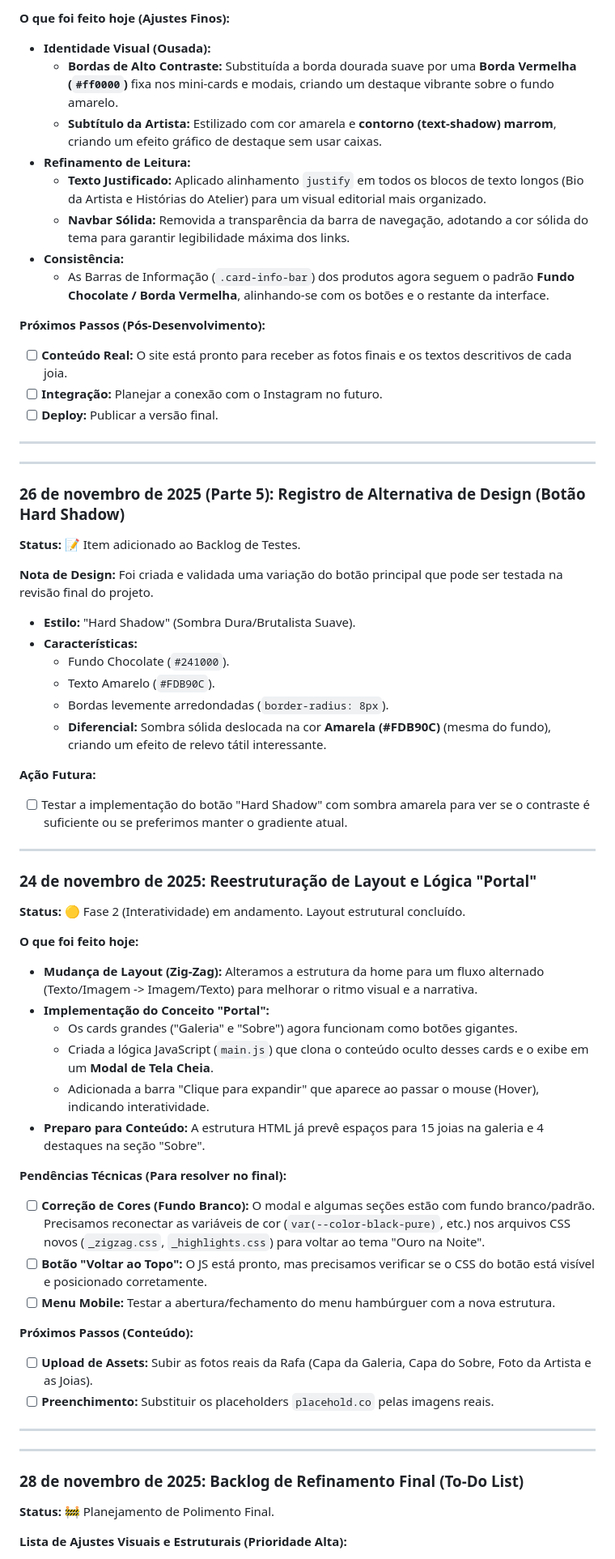
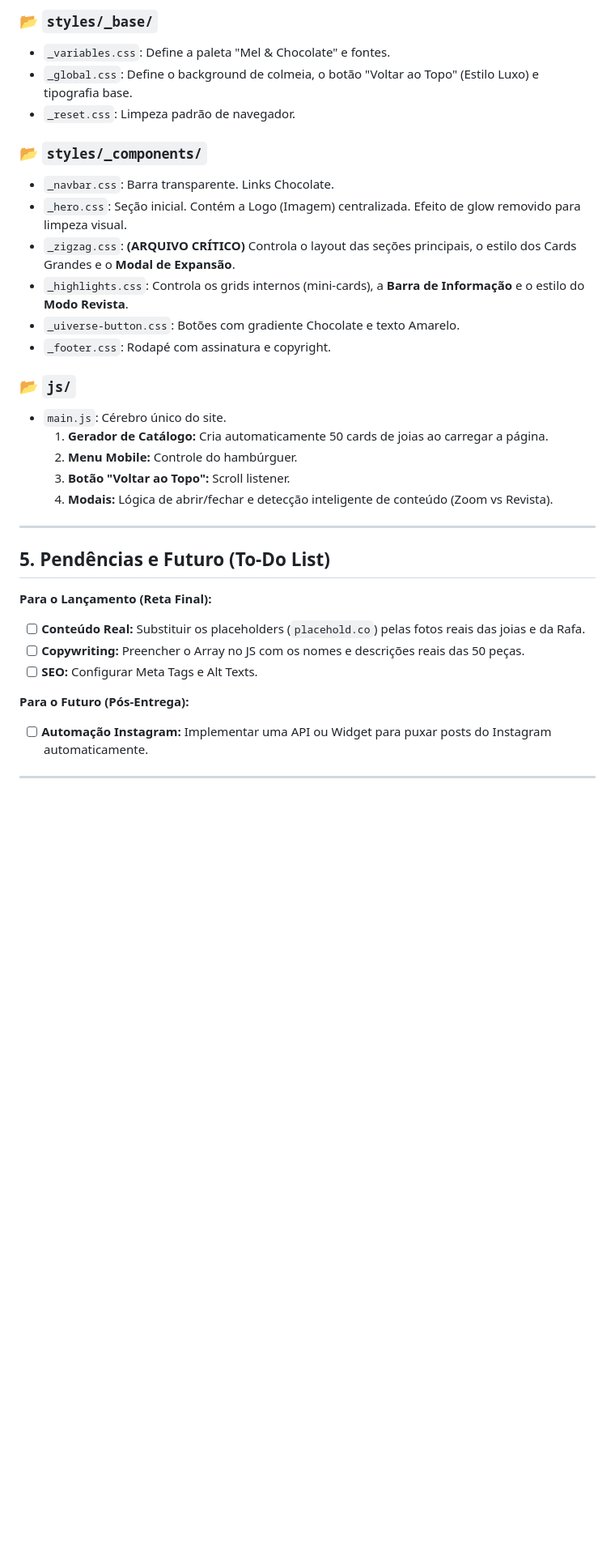
Before and after one commit to Pablit0rg/darafa-landing-page, a Markdown page: DEV_LOG.md, the part around one of its changes. Shown at 81% size. GitHub-like rendering; blank space fills up the shorter version.

```diff
--- a/DEV_LOG.md
+++ b/DEV_LOG.md
@@ -28,70 +61,34 @@ Este log documenta o progresso, as decisões e os próximos passos no desenvolvi
 
-**O que foi feito hoje (Ajustes Finos):**
-* **Identidade Visual (Ousada):**
-    * **Bordas de Alto Contraste:** Substituída a borda dourada suave por uma **Borda Vermelha (`#ff0000`)** fixa nos mini-cards e modais, criando um destaque vibrante sobre o fundo amarelo.
-    * **Subtítulo da Artista:** Estilizado com cor amarela e **contorno (text-shadow) marrom**, criando um efeito gráfico de destaque sem usar caixas.
-* **Refinamento de Leitura:**
-    * **Texto Justificado:** Aplicado alinhamento `justify` em todos os blocos de texto longos (Bio da Artista e Histórias do Atelier) para um visual editorial mais organizado.
-    * **Navbar Sólida:** Removida a transparência da barra de navegação, adotando a cor sólida do tema para garantir legibilidade máxima dos links.
-* **Consistência:**
-    * As Barras de Informação (`.card-info-bar`) dos produtos agora seguem o padrão **Fundo Chocolate / Borda Vermelha**, alinhando-se com os botões e o restante da interface.
+### 📂 `styles/_base/`
+* `_variables.css`: Define a paleta "Mel & Chocolate" e fontes.
+* `_global.css`: Define o background de colmeia, o botão "Voltar ao Topo" (Estilo Luxo) e tipografia base.
+* `_reset.css`: Limpeza padrão de navegador.
 
-**Próximos Passos (Pós-Desenvolvimento):**
-* [ ] **Conteúdo Real:** O site está pronto para receber as fotos finais e os textos descritivos de cada joia.
-* [ ] **Integração:** Planejar a conexão com o Instagram no futuro.
-* [ ] **Deploy:** Publicar a versão final.
+### 📂 `styles/_components/`
+* `_navbar.css`: Barra transparente. Links Chocolate.
+* `_hero.css`: Seção inicial. Contém a Logo (Imagem) centralizada. Efeito de glow removido para limpeza visual.
+* `_zigzag.css`: **(ARQUIVO CRÍTICO)** Controla o layout das seções principais, o estilo dos Cards Grandes e o **Modal de Expansão**.
+* `_highlights.css`: Controla os grids internos (mini-cards), a **Barra de Informação** e o estilo do **Modo Revista**.
+* `_uiverse-button.css`: Botões com gradiente Chocolate e texto Amarelo.
+* `_footer.css`: Rodapé com assinatura e copyright.
+
+### 📂 `js/`
+* `main.js`: Cérebro único do site.
+    1.  **Gerador de Catálogo:** Cria automaticamente 50 cards de joias ao carregar a página.
+    2.  **Menu Mobile:** Controle do hambúrguer.
+    3.  **Botão "Voltar ao Topo":** Scroll listener.
+    4.  **Modais:** Lógica de abrir/fechar e detecção inteligente de conteúdo (Zoom vs Revista).
 
 ---
 
----
+## 5. Pendências e Futuro (To-Do List)
 
-### 26 de novembro de 2025 (Parte 5): Registro de Alternativa de Design (Botão Hard Shadow)
+**Para o Lançamento (Reta Final):**
+* [ ] **Conteúdo Real:** Substituir os placeholders (`placehold.co`) pelas fotos reais das joias e da Rafa.
+* [ ] **Copywriting:** Preencher o Array no JS com os nomes e descrições reais das 50 peças.
+* [ ] **SEO:** Configurar Meta Tags e Alt Texts.
 
-**Status:** 📝 Item adicionado ao Backlog de Testes.
-
-**Nota de Design:**
-Foi criada e validada uma variação do botão principal que pode ser testada na revisão final do projeto.
-
-* **Estilo:** "Hard Shadow" (Sombra Dura/Brutalista Suave).
-* **Características:**
-    * Fundo Chocolate (`#241000`).
-    * Texto Amarelo (`#FDB90C`).
-    * Bordas levemente arredondadas (`border-radius: 8px`).
-    * **Diferencial:** Sombra sólida deslocada na cor **Amarela (#FDB90C)** (mesma do fundo), criando um efeito de relevo tátil interessante.
-
-**Ação Futura:**
-* [ ] Testar a implementação do botão "Hard Shadow" com sombra amarela para ver se o contraste é suficiente ou se preferimos manter o gradiente atual.
+**Para o Futuro (Pós-Entrega):**
+* [ ] **Automação Instagram:** Implementar uma API ou Widget para puxar posts do Instagram automaticamente.
 
 ---
-
-### 24 de novembro de 2025: Reestruturação de Layout e Lógica "Portal"
-
-**Status:** 🟡 Fase 2 (Interatividade) em andamento. Layout estrutural concluído.
-
-**O que foi feito hoje:**
-* **Mudança de Layout (Zig-Zag):** Alteramos a estrutura da home para um fluxo alternado (Texto/Imagem -> Imagem/Texto) para melhorar o ritmo visual e a narrativa.
-* **Implementação do Conceito "Portal":**
-    * Os cards grandes ("Galeria" e "Sobre") agora funcionam como botões gigantes.
-    * Criada a lógica JavaScript (`main.js`) que clona o conteúdo oculto desses cards e o exibe em um **Modal de Tela Cheia**.
-    * Adicionada a barra "Clique para expandir" que aparece ao passar o mouse (Hover), indicando interatividade.
-* **Preparo para Conteúdo:** A estrutura HTML já prevê espaços para 15 joias na galeria e 4 destaques na seção "Sobre".
-
-**Pendências Técnicas (Para resolver no final):**
-* [ ] **Correção de Cores (Fundo Branco):** O modal e algumas seções estão com fundo branco/padrão. Precisamos reconectar as variáveis de cor (`var(--color-black-pure)`, etc.) nos arquivos CSS novos (`_zigzag.css`, `_highlights.css`) para voltar ao tema "Ouro na Noite".
-* [ ] **Botão "Voltar ao Topo":** O JS está pronto, mas precisamos verificar se o CSS do botão está visível e posicionado corretamente.
-* [ ] **Menu Mobile:** Testar a abertura/fechamento do menu hambúrguer com a nova estrutura.
-
-**Próximos Passos (Conteúdo):**
-* [ ] **Upload de Assets:** Subir as fotos reais da Rafa (Capa da Galeria, Capa do Sobre, Foto da Artista e as Joias).
-* [ ] **Preenchimento:** Substituir os placeholders `placehold.co` pelas imagens reais.
-
----
-
----
-
-### 28 de novembro de 2025: Backlog de Refinamento Final (To-Do List)
-
-**Status:** 🚧 Planejamento de Polimento Final.
-
-**Lista de Ajustes Visuais e Estruturais (Prioridade Alta):**
-
```
Also changed, not shown: other parts of DEV_LOG.md (+47 -73 lines).
